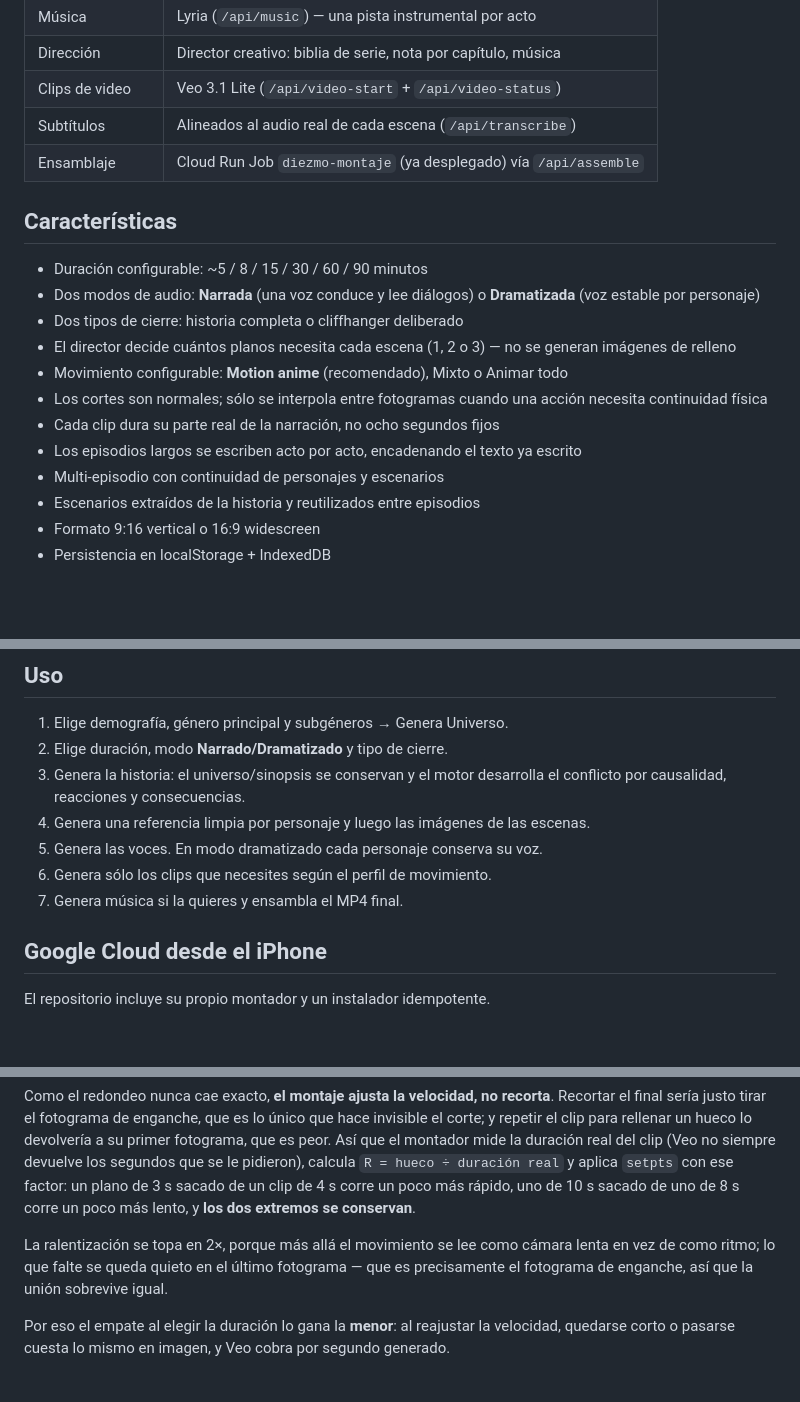
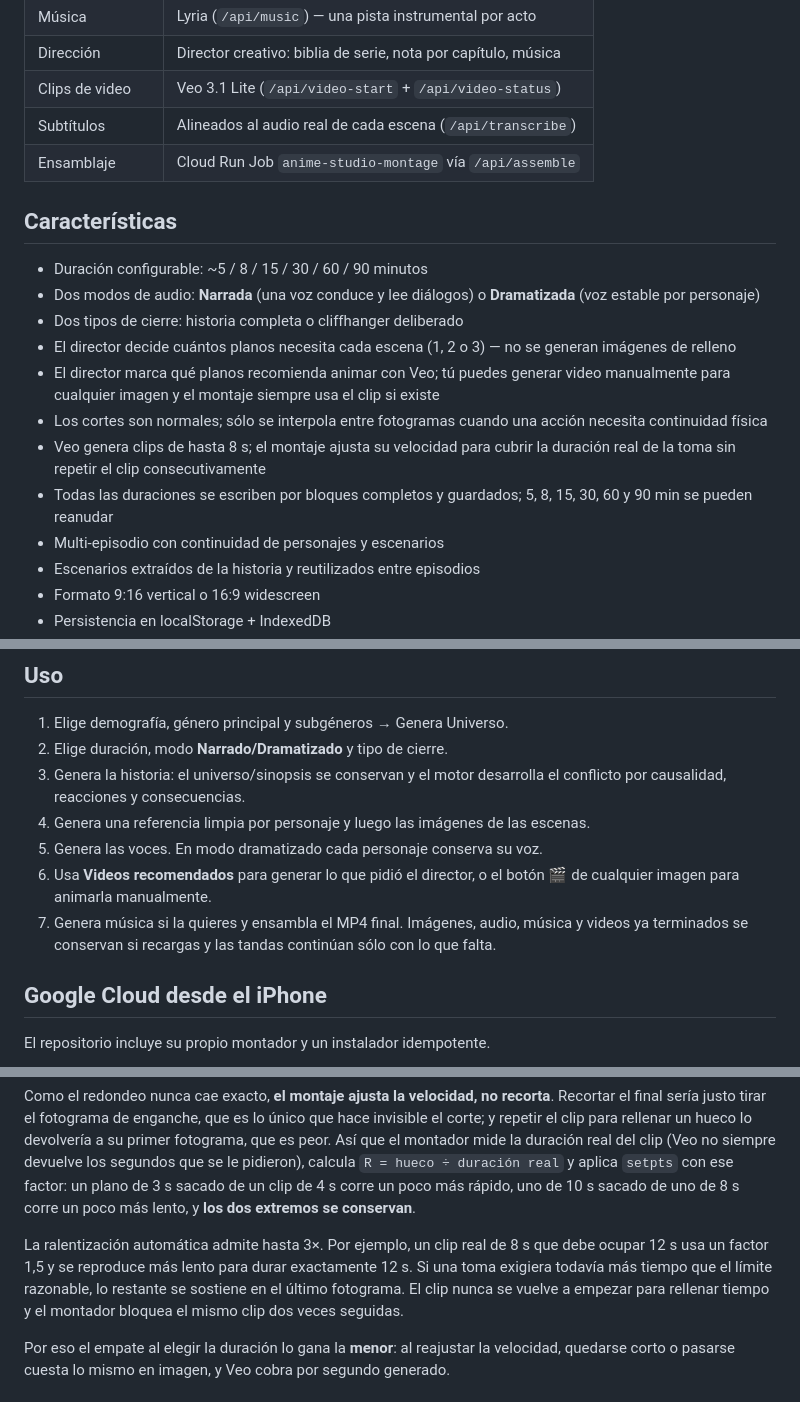
Before and after one commit to Alixonveloz1-ctrl/Anime-AI-Studio, a Markdown page: README.md, 3 parts joined by grey strips. Drawn GitHub-style; blank space fills up the shorter version.

```diff
--- a/README.md
+++ b/README.md
@@ -13,7 +13,7 @@ Estudio personal para producir historias anime largas desde el móvil. Conserva
 |Dirección        |Director creativo: biblia de serie, nota por capítulo, música|
 |Clips de video   |Veo 3.1 Lite (`/api/video-start` + `/api/video-status`)     |
 |Subtítulos       |Alineados al audio real de cada escena (`/api/transcribe`)   |
-|Ensamblaje       |Cloud Run Job `diezmo-montaje` (ya desplegado) vía `/api/assemble`|
+|Ensamblaje       |Cloud Run Job `anime-studio-montage` vía `/api/assemble`           |
 
 ## Características
 
@@ -21,10 +21,10 @@ Estudio personal para producir historias anime largas desde el móvil. Conserva
 - Dos modos de audio: **Narrada** (una voz conduce y lee diálogos) o **Dramatizada** (voz estable por personaje)
 - Dos tipos de cierre: historia completa o cliffhanger deliberado
 - El director decide cuántos planos necesita cada escena (1, 2 o 3) — no se generan imágenes de relleno
-- Movimiento configurable: **Motion anime** (recomendado), Mixto o Animar todo
+- El director marca qué planos recomienda animar con Veo; tú puedes generar video manualmente para cualquier imagen y el montaje siempre usa el clip si existe
 - Los cortes son normales; sólo se interpola entre fotogramas cuando una acción necesita continuidad física
-- Cada clip dura su parte real de la narración, no ocho segundos fijos
-- Los episodios largos se escriben acto por acto, encadenando el texto ya escrito
+- Veo genera clips de hasta 8 s; el montaje ajusta su velocidad para cubrir la duración real de la toma sin repetir el clip consecutivamente
+- Todas las duraciones se escriben por bloques completos y guardados; 5, 8, 15, 30, 60 y 90 min se pueden reanudar
 - Multi-episodio con continuidad de personajes y escenarios
 - Escenarios extraídos de la historia y reutilizados entre episodios
 - Formato 9:16 vertical o 16:9 widescreen
@@ -41,8 +41,8 @@ Estudio personal para producir historias anime largas desde el móvil. Conserva
 1. Genera la historia: el universo/sinopsis se conservan y el motor desarrolla el conflicto por causalidad, reacciones y consecuencias.
 1. Genera una referencia limpia por personaje y luego las imágenes de las escenas.
 1. Genera las voces. En modo dramatizado cada personaje conserva su voz.
-1. Genera sólo los clips que necesites según el perfil de movimiento.
-1. Genera música si la quieres y ensambla el MP4 final.
+1. Usa **Videos recomendados** para generar lo que pidió el director, o el botón 🎬 de cualquier imagen para animarla manualmente.
+1. Genera música si la quieres y ensambla el MP4 final. Imágenes, audio, música y videos ya terminados se conservan si recargas y las tandas continúan sólo con lo que falta.
 
 ## Google Cloud desde el iPhone
 
@@ -176,9 +179,11 @@ clip (Veo no siempre devuelve los segundos que se le pidieron), calcula
 sacado de un clip de 4 s corre un poco más rápido, uno de 10 s sacado de uno de
 8 s corre un poco más lento, y **los dos extremos se conservan**.
 
-La ralentización se topa en 2×, porque más allá el movimiento se lee como cámara
-lenta en vez de como ritmo; lo que falte se queda quieto en el último fotograma —
-que es precisamente el fotograma de enganche, así que la unión sobrevive igual.
+La ralentización automática admite hasta 3×. Por ejemplo, un clip real de 8 s que
+debe ocupar 12 s usa un factor 1,5 y se reproduce más lento para durar exactamente
+12 s. Si una toma exigiera todavía más tiempo que el límite razonable, lo restante
+se sostiene en el último fotograma. El clip nunca se vuelve a empezar para rellenar
+tiempo y el montador bloquea el mismo clip dos veces seguidas.
 
 Por eso el empate al elegir la duración lo gana la **menor**: al reajustar la
 velocidad, quedarse corto o pasarse cuesta lo mismo en imagen, y Veo cobra por
```
Also changed, not shown: other parts of README.md (+20 -17 lines).
